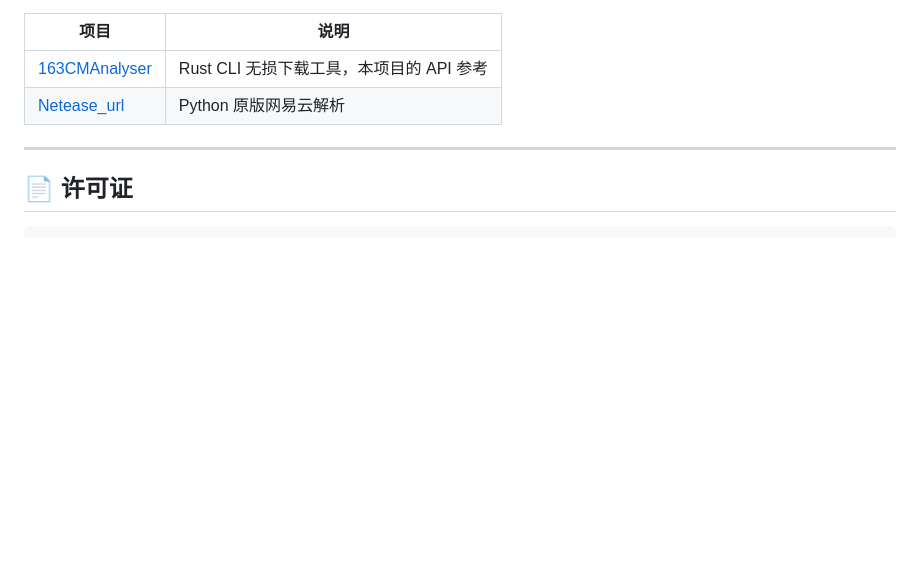
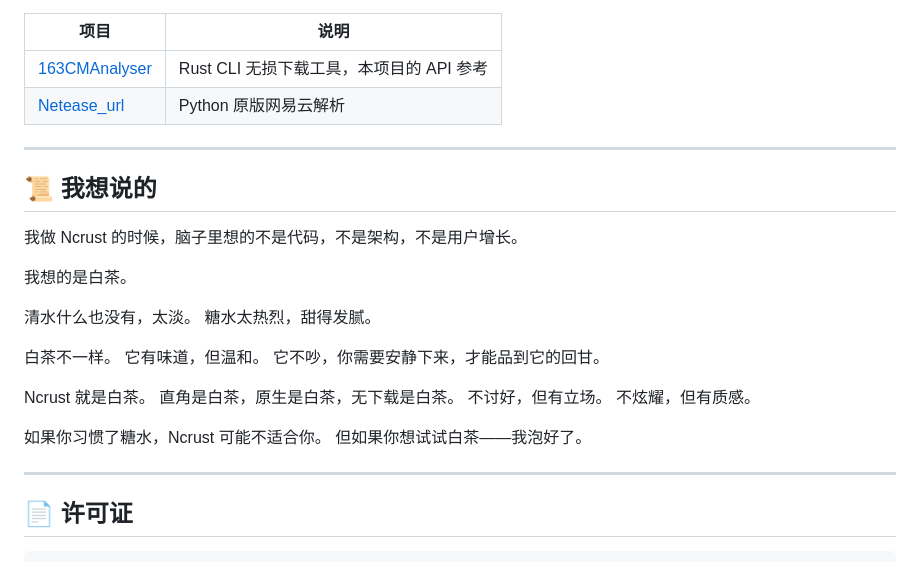
Before and after one commit to GuitaristRin/Ncrust, a Markdown page: README.md, the part around the change. GitHub-like rendering; blank space fills up the shorter version.

Commit message:
Add personal reflection on Ncrust
Added a personal reflection section comparing Ncrust to white tea, emphasizing its subtlety and quality.

````diff
--- a/README.md
+++ b/README.md
@@ -165,6 +165,29 @@ cd Ncrust
 
 ---
 
+## 📜 我想说的
+
+我做 Ncrust 的时候，脑子里想的不是代码，不是架构，不是用户增长。
+
+我想的是白茶。
+
+清水什么也没有，太淡。
+糖水太热烈，甜得发腻。
+
+白茶不一样。
+它有味道，但温和。
+它不吵，你需要安静下来，才能品到它的回甘。
+
+Ncrust 就是白茶。
+直角是白茶，原生是白茶，无下载是白茶。
+不讨好，但有立场。
+不炫耀，但有质感。
+
+如果你习惯了糖水，Ncrust 可能不适合你。
+但如果你想试试白茶——我泡好了。
+
+---
+
 ## 📄 许可证
 
 ```
````
